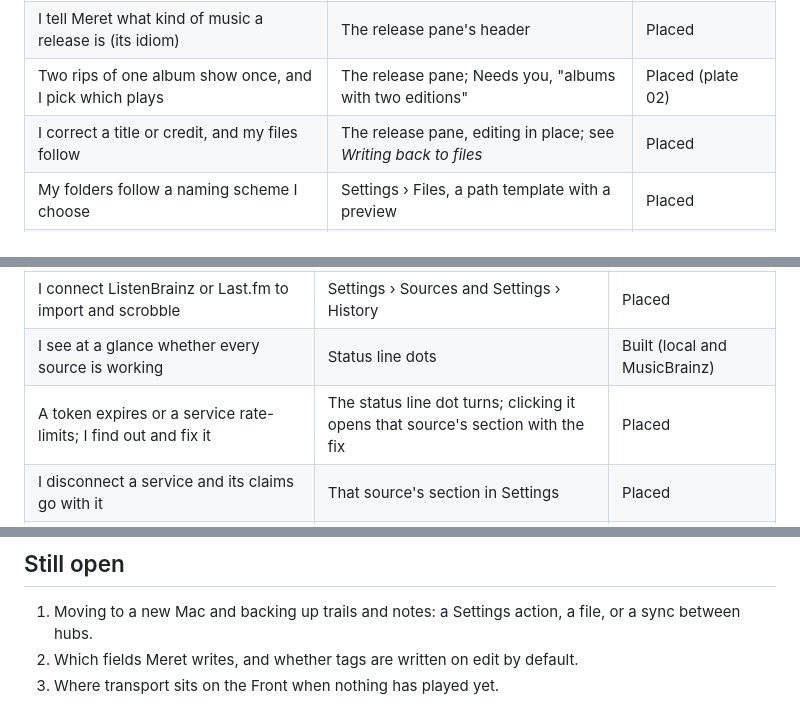
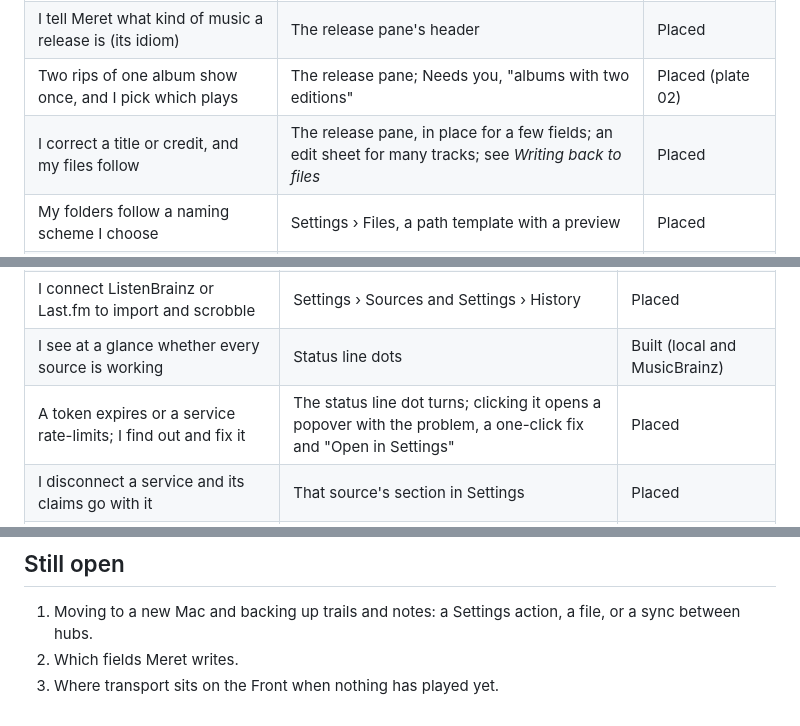
Before and after one commit to solforged/meret, a Markdown page: docs/stories.md, 3 parts joined by grey strips. Rendered like a GitHub page.

```diff
--- a/docs/stories.md
+++ b/docs/stories.md
@@ -73,7 +80,7 @@ Decided 2026-10-14.
 | I fix a release Meret guessed wrong | The `≈` mark where I see it; the Front's Needs you for batches | Placed |
 | I tell Meret what kind of music a release is (its idiom) | The release pane's header | Placed |
 | Two rips of one album show once, and I pick which plays | The release pane; Needs you, "albums with two editions" | Placed (plate 02) |
-| I correct a title or credit, and my files follow | The release pane, editing in place; see *Writing back to files* | Placed |
+| I correct a title or credit, and my files follow | The release pane, in place for a few fields; an edit sheet for many tracks; see *Writing back to files* | Placed |
 | My folders follow a naming scheme I choose | Settings › Files, a path template with a preview | Placed |
 | I see what a long job is doing and pause it | The status line job opens its detail | Status line built |
 | I move to a new Mac, or back up my trails and notes | Settings › Library | Unplaced |
@@ -110,7 +117,7 @@ Designed now, built late. The doors exist from the start and say what they'll do
 | I connect Bandcamp, YouTube, Qobuz (session-based, no public API) | Settings › Sources | Placed |
 | I connect ListenBrainz or Last.fm to import and scrobble | Settings › Sources and Settings › History | Placed |
 | I see at a glance whether every source is working | Status line dots | Built (local and MusicBrainz) |
-| A token expires or a service rate-limits; I find out and fix it | The status line dot turns; clicking it opens that source's section with the fix | Placed |
+| A token expires or a service rate-limits; I find out and fix it | The status line dot turns; clicking it opens a popover with the problem, a one-click fix and "Open in Settings" | Placed |
 | I disconnect a service and its claims go with it | That source's section in Settings | Placed |
 | I see where I can hear something I don't own | A pane's "Where to hear it" | Placed (plate 01) |
 
@@ -138,5 +145,5 @@ Mostly placed by the plates; listed so the whole set is in one file.
 ## Still open
 
 1. Moving to a new Mac and backing up trails and notes: a Settings action, a file, or a sync between hubs.
-2. Which fields Meret writes, and whether tags are written on edit by default.
+2. Which fields Meret writes.
 3. Where transport sits on the Front when nothing has played yet.
```
Also changed, not shown: other parts of docs/stories.md (+11 -4 lines).
